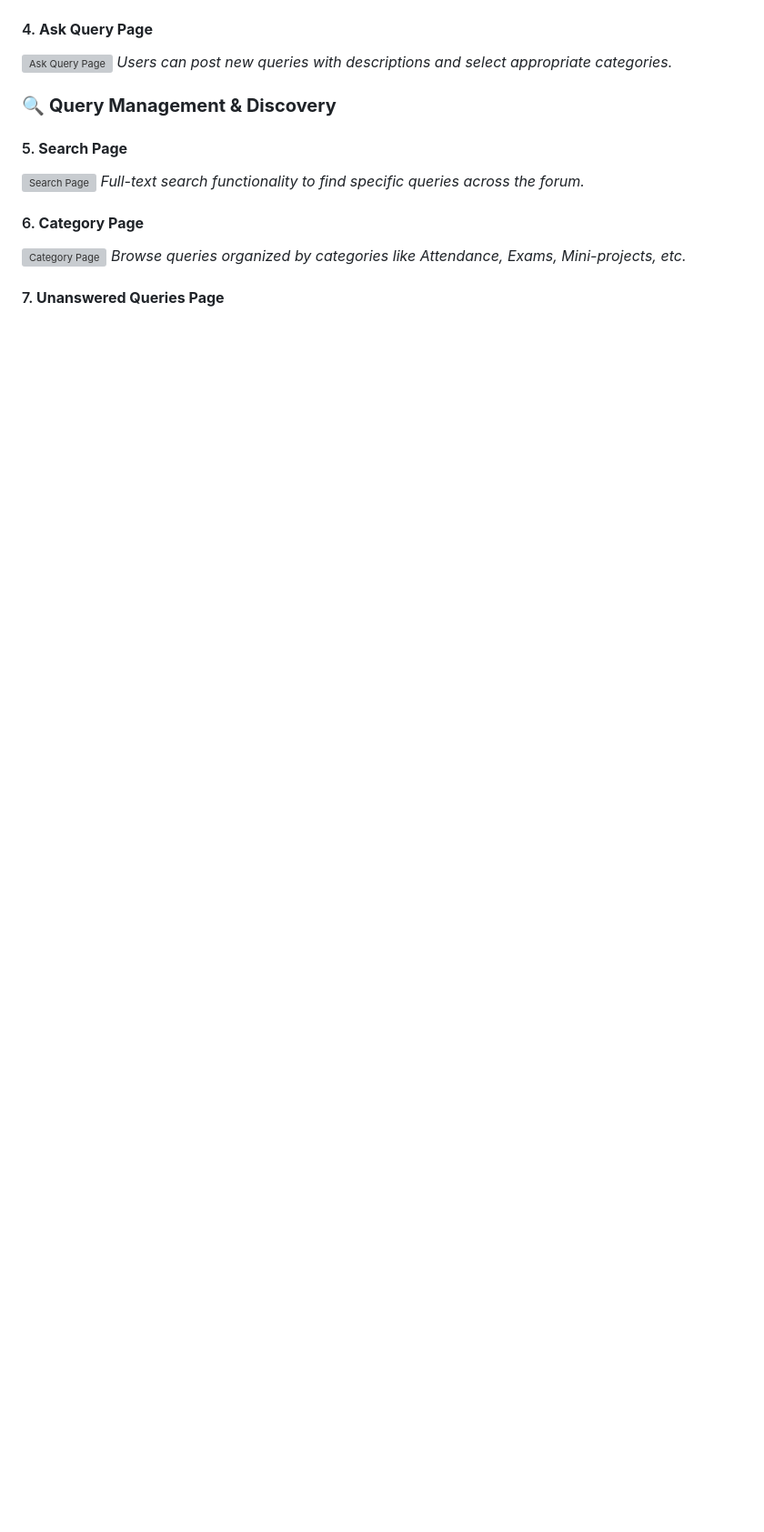
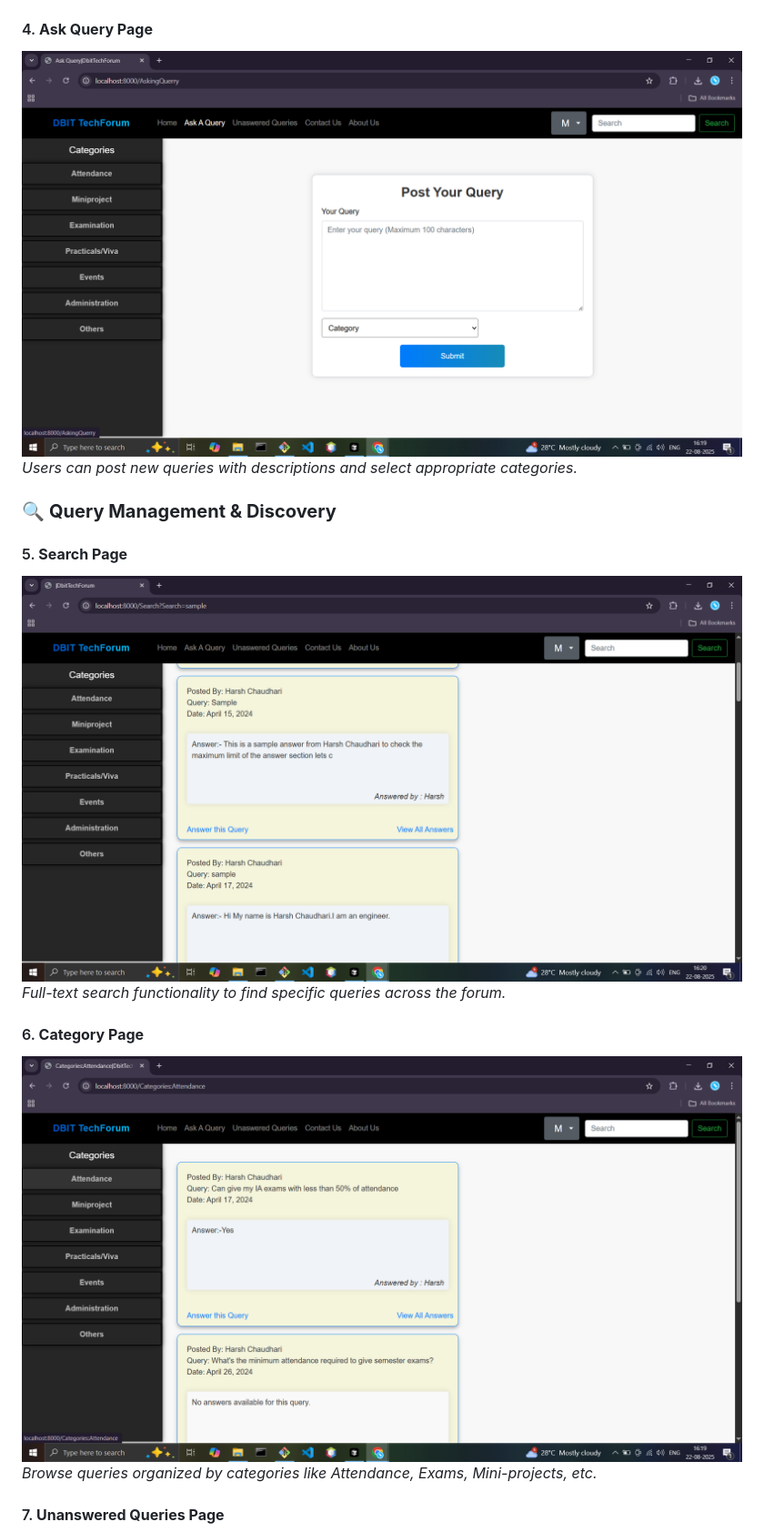
Before and after one commit to Shllokkk/CollegeTechForum, a Markdown page: README.md, the part around one of its changes. Shown at 91% size. GitHub-like rendering; blank space fills up the shorter version; grey boxes are pictures that could not be loaded.

```diff
--- a/README.md
+++ b/README.md
@@ -80,17 +80,17 @@ CollegeTechForum/
 *The main dashboard showing recent queries, categories, and leaderboard information.*
 
 #### 4. **Ask Query Page**
-![Ask Query Page](screenshots/AskQueryPage.png)
+![Ask Query Page](Screenshots/AskQueryPage.png)
 *Users can post new queries with descriptions and select appropriate categories.*
 
 ### 🔍 **Query Management & Discovery**
 
 #### 5. **Search Page**
-![Search Page](screenshots/SearchPage.png)
+![Search Page](Screenshots/SearchPage.png)
 *Full-text search functionality to find specific queries across the forum.*
 
 #### 6. **Category Page**
-![Category Page](screenshots/CategoryPage.png)
+![Category Page](Screenshots/CategoryPage.png)
 *Browse queries organized by categories like Attendance, Exams, Mini-projects, etc.*
 
 #### 7. **Unanswered Queries Page**
```
Also changed, not shown: other parts of README.md (+9 -9 lines).
